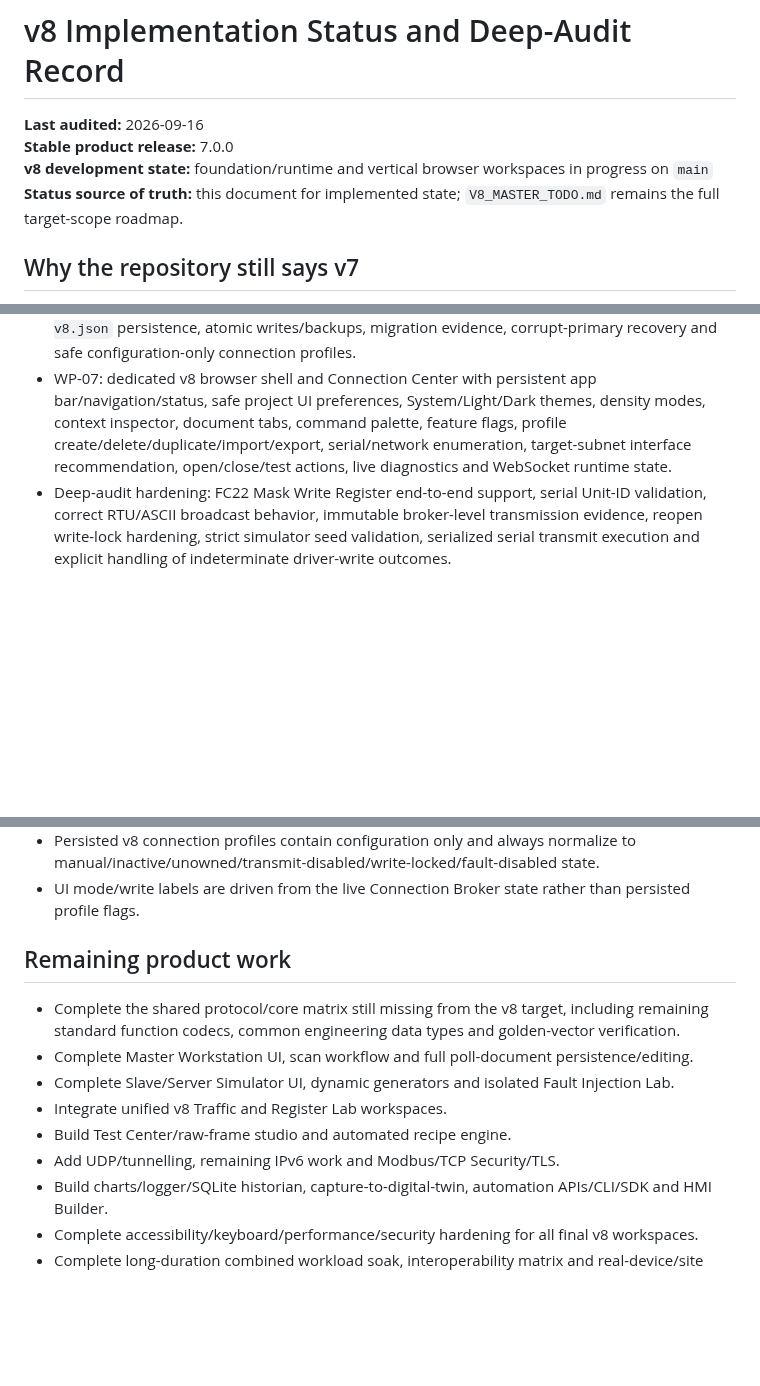
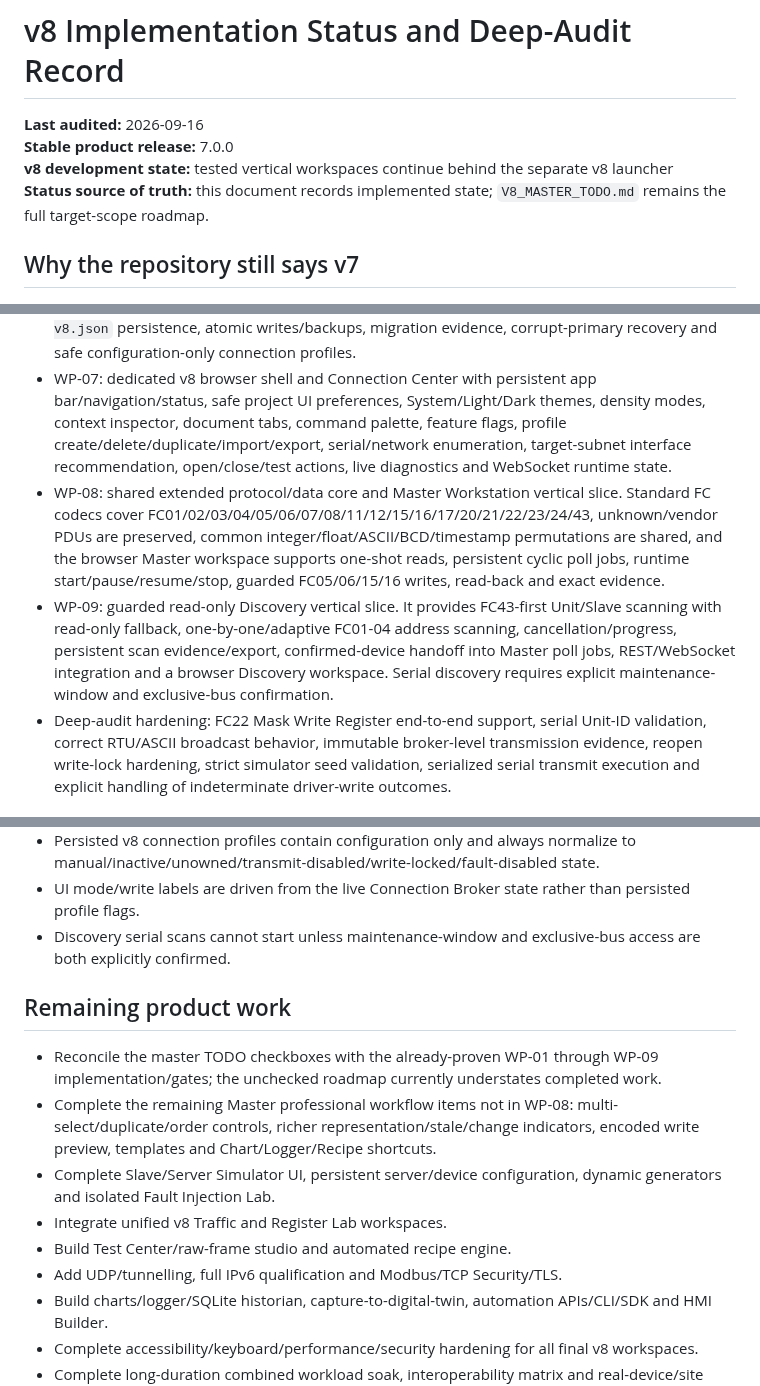
Before and after one commit to raohassandev/modbus-sniffer, a Markdown page: docs/V8_IMPLEMENTATION_STATUS.md, 3 parts joined by grey strips. Rendered like a GitHub page; blank space fills up the shorter version.

Commit message:
docs(v8): record WP-08 and WP-09 completion

```diff
--- a/docs/V8_IMPLEMENTATION_STATUS.md
+++ b/docs/V8_IMPLEMENTATION_STATUS.md
@@ -2,8 +2,8 @@
 
 **Last audited:** 2026-09-16
 **Stable product release:** 7.0.0
-**v8 development state:** foundation/runtime and vertical browser workspaces in progress on `main`
-**Status source of truth:** this document for implemented state; `V8_MASTER_TODO.md` remains the full target-scope roadmap.
+**v8 development state:** tested vertical workspaces continue behind the separate v8 launcher
+**Status source of truth:** this document records implemented state; `V8_MASTER_TODO.md` remains the full target-scope roadmap.
 
 ## Why the repository still says v7
 
@@ -20,6 +20,8 @@ The following work is present with automated coverage:
 - WP-05: cyclic poll scheduler, write safety/read-back/audit service and canonical address notation.
 - WP-06: v8 project schema v3, explicit/idempotent v7 schema-2 migration, separate `workbench-v8.json` persistence, atomic writes/backups, migration evidence, corrupt-primary recovery and safe configuration-only connection profiles.
 - WP-07: dedicated v8 browser shell and Connection Center with persistent app bar/navigation/status, safe project UI preferences, System/Light/Dark themes, density modes, context inspector, document tabs, command palette, feature flags, profile create/delete/duplicate/import/export, serial/network enumeration, target-subnet interface recommendation, open/close/test actions, live diagnostics and WebSocket runtime state.
+- WP-08: shared extended protocol/data core and Master Workstation vertical slice. Standard FC codecs cover FC01/02/03/04/05/06/07/08/11/12/15/16/17/20/21/22/23/24/43, unknown/vendor PDUs are preserved, common integer/float/ASCII/BCD/timestamp permutations are shared, and the browser Master workspace supports one-shot reads, persistent cyclic poll jobs, runtime start/pause/resume/stop, guarded FC05/06/15/16 writes, read-back and exact evidence.
+- WP-09: guarded read-only Discovery vertical slice. It provides FC43-first Unit/Slave scanning with read-only fallback, one-by-one/adaptive FC01-04 address scanning, cancellation/progress, persistent scan evidence/export, confirmed-device handoff into Master poll jobs, REST/WebSocket integration and a browser Discovery workspace. Serial discovery requires explicit maintenance-window and exclusive-bus confirmation.
 - Deep-audit hardening: FC22 Mask Write Register end-to-end support, serial Unit-ID validation, correct RTU/ASCII broadcast behavior, immutable broker-level transmission evidence, reopen write-lock hardening, strict simulator seed validation, serialized serial transmit execution and explicit handling of indeterminate driver-write outcomes.
 
 ## Project migration guarantees
@@ -65,15 +68,16 @@ The following work is present with automated coverage:
 - The richer write audit records user/session, address/quantity, requested values, old value when available, response, verification and result.
 - Persisted v8 connection profiles contain configuration only and always normalize to manual/inactive/unowned/transmit-disabled/write-locked/fault-disabled state.
 - UI mode/write labels are driven from the live Connection Broker state rather than persisted profile flags.
+- Discovery serial scans cannot start unless maintenance-window and exclusive-bus access are both explicitly confirmed.
 
 ## Remaining product work
 
-- Complete the shared protocol/core matrix still missing from the v8 target, including remaining standard function codecs, common engineering data types and golden-vector verification.
-- Complete Master Workstation UI, scan workflow and full poll-document persistence/editing.
-- Complete Slave/Server Simulator UI, dynamic generators and isolated Fault Injection Lab.
+- Reconcile the master TODO checkboxes with the already-proven WP-01 through WP-09 implementation/gates; the unchecked roadmap currently understates completed work.
+- Complete the remaining Master professional workflow items not in WP-08: multi-select/duplicate/order controls, richer representation/stale/change indicators, encoded write preview, templates and Chart/Logger/Recipe shortcuts.
+- Complete Slave/Server Simulator UI, persistent server/device configuration, dynamic generators and isolated Fault Injection Lab.
 - Integrate unified v8 Traffic and Register Lab workspaces.
 - Build Test Center/raw-frame studio and automated recipe engine.
-- Add UDP/tunnelling, remaining IPv6 work and Modbus/TCP Security/TLS.
+- Add UDP/tunnelling, full IPv6 qualification and Modbus/TCP Security/TLS.
 - Build charts/logger/SQLite historian, capture-to-digital-twin, automation APIs/CLI/SDK and HMI Builder.
 - Complete accessibility/keyboard/performance/security hardening for all final v8 workspaces.
 - Complete long-duration combined workload soak, interoperability matrix and real-device/site acceptance.
```
Also changed, not shown: other parts of docs/V8_IMPLEMENTATION_STATUS.md (+1 -0 lines).
